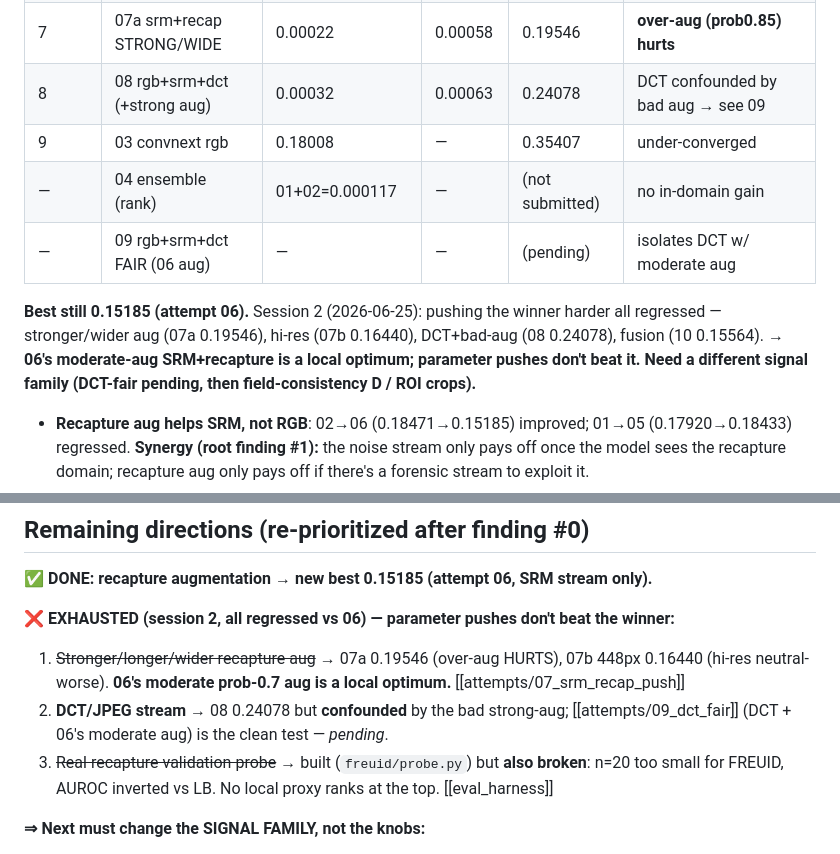
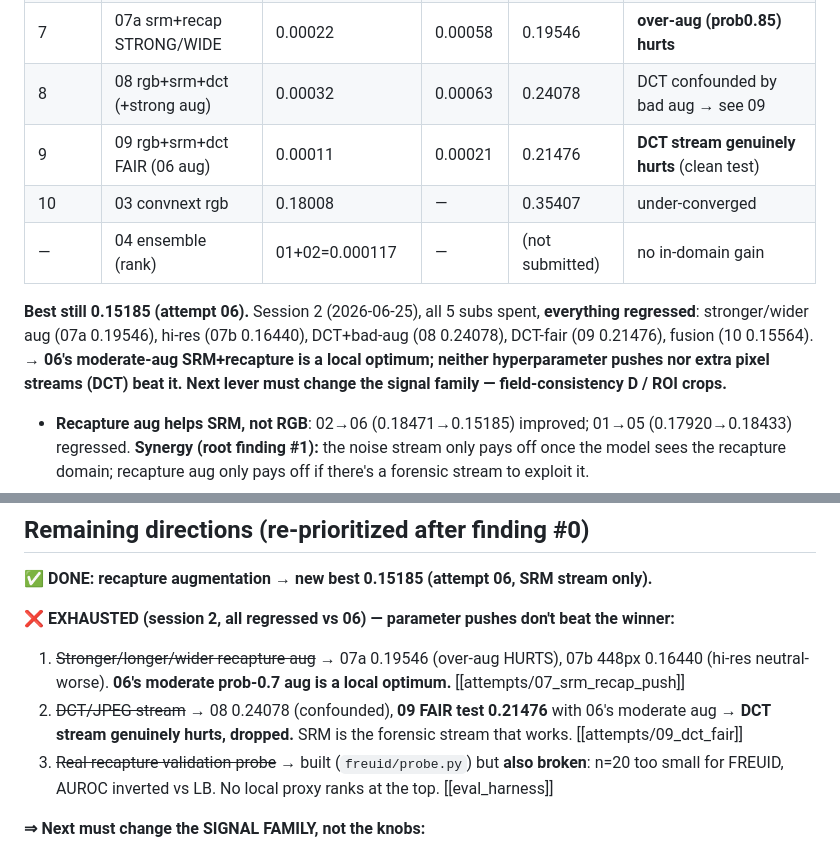
Before and after one commit to sdlvkqmv/freuid-challenge-2026, a Markdown page: docs/SUMMARY.md, 2 parts joined by grey strips. GitHub-like rendering.

```diff
--- a/docs/SUMMARY.md
+++ b/docs/SUMMARY.md
@@ -55,14 +55,15 @@ Metric = **FREUID score** = `1 - HM(1-AuDET, 1-APCER@1%BPCER)` (DET-curve based,
 | 6 | 02 effb3 rgb+srm   | 0.00011 | — | 0.18471 | SRM w/o recapture: no gain |
 | 7 | 07a srm+recap STRONG/WIDE | 0.00022 | 0.00058 | 0.19546 | **over-aug (prob0.85) hurts** |
 | 8 | 08 rgb+srm+dct (+strong aug) | 0.00032 | 0.00063 | 0.24078 | DCT confounded by bad aug → see 09 |
-| 9 | 03 convnext rgb    | 0.18008 | — | 0.35407 | under-converged |
+| 9 | 09 rgb+srm+dct FAIR (06 aug) | 0.00011 | 0.00021 | 0.21476 | **DCT stream genuinely hurts** (clean test) |
+| 10 | 03 convnext rgb    | 0.18008 | — | 0.35407 | under-converged |
 | — | 04 ensemble (rank) | 01+02=0.000117 | — | (not submitted) | no in-domain gain |
-| — | 09 rgb+srm+dct FAIR (06 aug) | — | — | (pending) | isolates DCT w/ moderate aug |
 
-**Best still 0.15185 (attempt 06).** Session 2 (2026-06-25): pushing the winner harder all regressed
-— stronger/wider aug (07a 0.19546), hi-res (07b 0.16440), DCT+bad-aug (08 0.24078), fusion (10 0.15564).
-→ **06's moderate-aug SRM+recapture is a local optimum; parameter pushes don't beat it. Need a
-different signal family (DCT-fair pending, then field-consistency D / ROI crops).**
+**Best still 0.15185 (attempt 06).** Session 2 (2026-06-25), all 5 subs spent, **everything regressed**:
+stronger/wider aug (07a 0.19546), hi-res (07b 0.16440), DCT+bad-aug (08 0.24078), DCT-fair (09 0.21476),
+fusion (10 0.15564). → **06's moderate-aug SRM+recapture is a local optimum; neither hyperparameter
+pushes nor extra pixel streams (DCT) beat it. Next lever must change the signal family —
+field-consistency D / ROI crops.**
 - **Recapture aug helps SRM, not RGB**: 02→06 (0.18471→0.15185) improved; 01→05 (0.17920→0.18433)
   regressed. **Synergy (root finding #1):** the noise stream only pays off once the model sees the
   recapture domain; recapture aug only pays off if there's a forensic stream to exploit it.
@@ -99,8 +100,8 @@ Computed by `freuid/metrics.py` on held-out val. Selection: lowest val FREUID.
 **❌ EXHAUSTED (session 2, all regressed vs 06) — parameter pushes don't beat the winner:**
 1. ~~Stronger/longer/wider recapture aug~~ → 07a 0.19546 (over-aug HURTS), 07b 448px 0.16440 (hi-res
    neutral-worse). **06's moderate prob-0.7 aug is a local optimum.** [[attempts/07_srm_recap_push]]
-2. **DCT/JPEG stream** → 08 0.24078 but **confounded** by the bad strong-aug; [[attempts/09_dct_fair]]
-   (DCT + 06's moderate aug) is the clean test — *pending*.
+2. ~~DCT/JPEG stream~~ → 08 0.24078 (confounded), **09 FAIR test 0.21476** with 06's moderate aug →
+   **DCT stream genuinely hurts, dropped.** SRM is the forensic stream that works. [[attempts/09_dct_fair]]
 3. ~~Real recapture validation probe~~ → built (`freuid/probe.py`) but **also broken**: n=20 too
    small for FREUID, AUROC inverted vs LB. No local proxy ranks at the top. [[eval_harness]]
 
```
Also changed, not shown: docs/attempts/09_dct_fair.md (added, +30 -0 lines).
